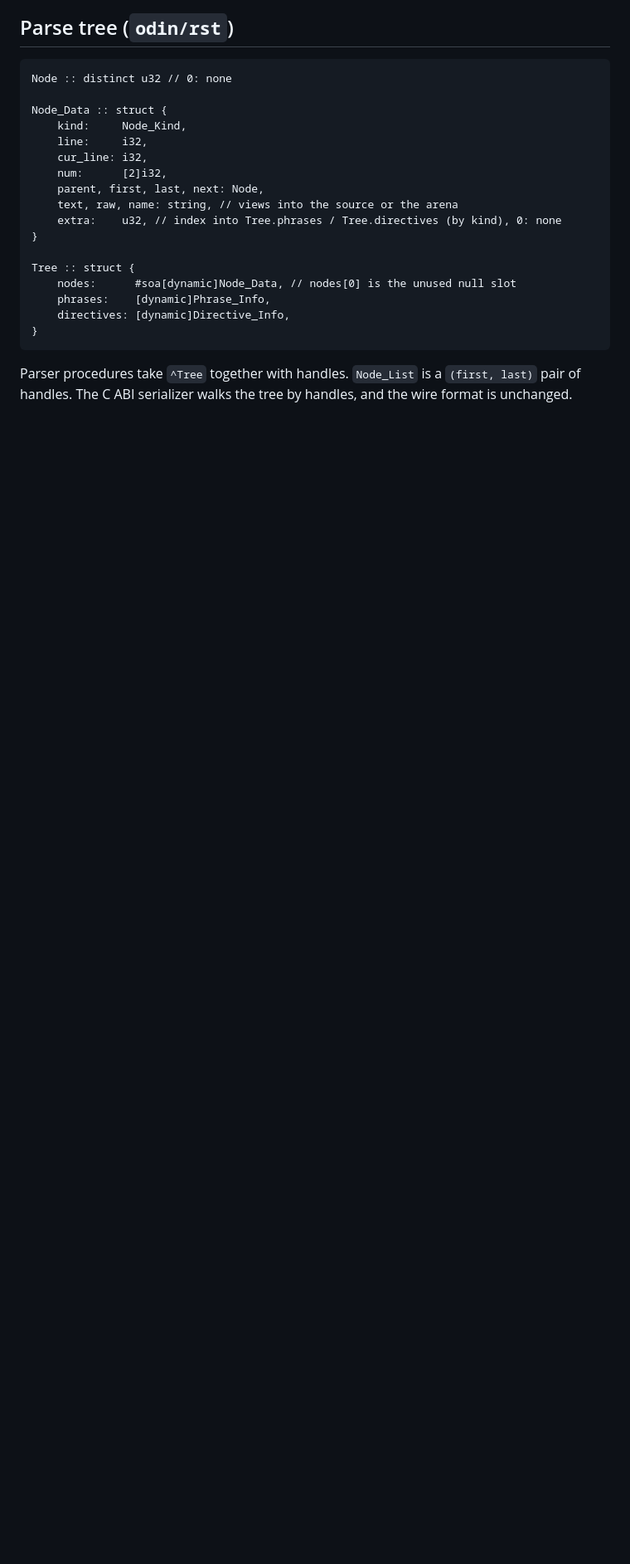
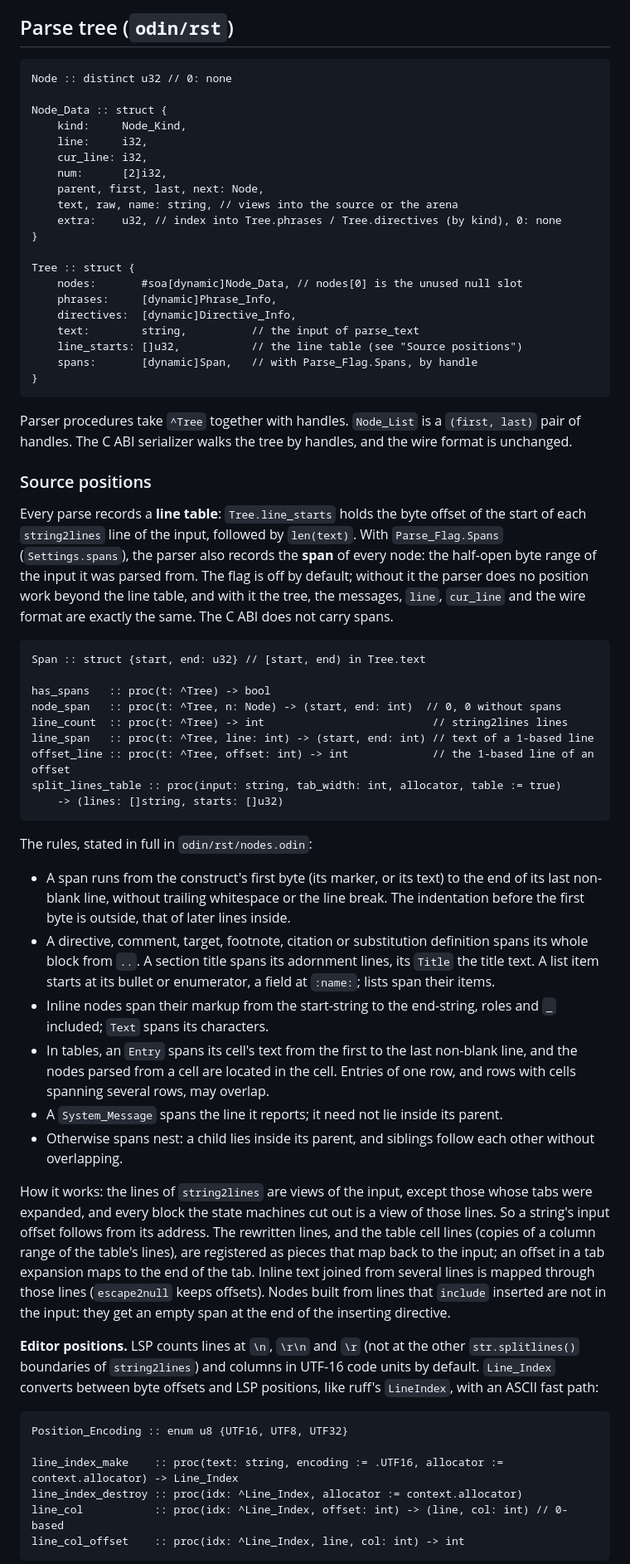
Before and after one commit to insanai/docodin, a Markdown page: docs/NATIVE_PIPELINE.md, the part around one of its changes. Shown at 83% size. GitHub-like rendering; blank space fills up the shorter version.

Commit message:
Document source positions

````diff
--- a/docs/NATIVE_PIPELINE.md
+++ b/docs/NATIVE_PIPELINE.md
@@ -33,10 +33,52 @@ Node_Data :: struct {
 }
 
 Tree :: struct {
-	nodes:      #soa[dynamic]Node_Data, // nodes[0] is the unused null slot
-	phrases:    [dynamic]Phrase_Info,
-	directives: [dynamic]Directive_Info,
+	nodes:       #soa[dynamic]Node_Data, // nodes[0] is the unused null slot
+	phrases:     [dynamic]Phrase_Info,
+	directives:  [dynamic]Directive_Info,
+	text:        string,          // the input of parse_text
+	line_starts: []u32,           // the line table (see "Source positions")
+	spans:       [dynamic]Span,   // with Parse_Flag.Spans, by handle
 }
 ```
 
 Parser procedures take `^Tree` together with handles. `Node_List` is a `(first, last)` pair of handles. The C ABI serializer walks the tree by handles, and the wire format is unchanged.
+
+### Source positions
+
+Every parse records a **line table**: `Tree.line_starts` holds the byte offset of the start of each `string2lines` line of the input, followed by `len(text)`. With `Parse_Flag.Spans` (`Settings.spans`), the parser also records the **span** of every node: the half-open byte range of the input it was parsed from. The flag is off by default; without it the parser does no position work beyond the line table, and with it the tree, the messages, `line`, `cur_line` and the wire format are exactly the same. The C ABI does not carry spans.
+
+```odin
+Span :: struct {start, end: u32} // [start, end) in Tree.text
+
+has_spans   :: proc(t: ^Tree) -> bool
+node_span   :: proc(t: ^Tree, n: Node) -> (start, end: int)  // 0, 0 without spans
+line_count  :: proc(t: ^Tree) -> int                          // string2lines lines
+line_span   :: proc(t: ^Tree, line: int) -> (start, end: int) // text of a 1-based line
+offset_line :: proc(t: ^Tree, offset: int) -> int             // the 1-based line of an offset
+split_lines_table :: proc(input: string, tab_width: int, allocator, table := true)
+	-> (lines: []string, starts: []u32)
+```
+
+The rules, stated in full in `odin/rst/nodes.odin`:
+
+- A span runs from the construct's first byte (its marker, or its text) to the end of its last non-blank line, without trailing whitespace or the line break. The indentation before the first byte is outside, that of later lines inside.
+- A directive, comment, target, footnote, citation or substitution definition spans its whole block from `..`. A section title spans its adornment lines, its `Title` the title text. A list item starts at its bullet or enumerator, a field at `:name:`; lists span their items.
+- Inline nodes span their markup from the start-string to the end-string, roles and `_` included; `Text` spans its characters.
+- In tables, an `Entry` spans its cell's text from the first to the last non-blank line, and the nodes parsed from a cell are located in the cell. Entries of one row, and rows with cells spanning several rows, may overlap.
+- A `System_Message` spans the line it reports; it need not lie inside its parent.
+- Otherwise spans nest: a child lies inside its parent, and siblings follow each other without overlapping.
+
+How it works: the lines of `string2lines` are views of the input, except those whose tabs were expanded, and every block the state machines cut out is a view of those lines. So a string's input offset follows from its address. The rewritten lines, and the table cell lines (copies of a column range of the table's lines), are registered as pieces that map back to the input; an offset in a tab expansion maps to the end of the tab. Inline text joined from several lines is mapped through those lines (`escape2null` keeps offsets). Nodes built from lines that `include` inserted are not in the input: they get an empty span at the end of the inserting directive.
+
+**Editor positions.** LSP counts lines at `\n`, `\r\n` and `\r` (not at the other `str.splitlines()` boundaries of `string2lines`) and columns in UTF-16 code units by default. `Line_Index` converts between byte offsets and LSP positions, like ruff's `LineIndex`, with an ASCII fast path:
+
+```odin
+Position_Encoding :: enum u8 {UTF16, UTF8, UTF32}
+
+line_index_make    :: proc(text: string, encoding := .UTF16, allocator := context.allocator) -> Line_Index
+line_index_destroy :: proc(idx: ^Line_Index, allocator := context.allocator)
+line_col           :: proc(idx: ^Line_Index, offset: int) -> (line, col: int) // 0-based
+line_col_offset    :: proc(idx: ^Line_Index, line, col: int) -> int
+```
+
````
Also changed, not shown: other parts of docs/NATIVE_PIPELINE.md (+3 -0 lines).
